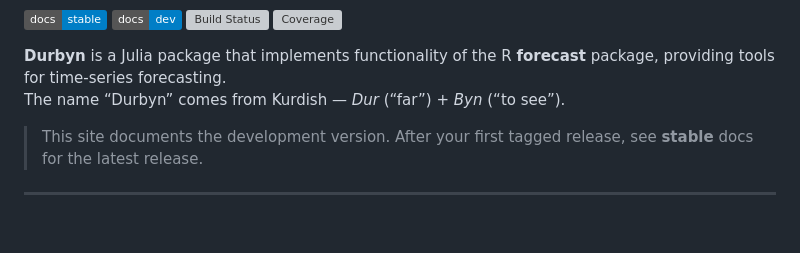
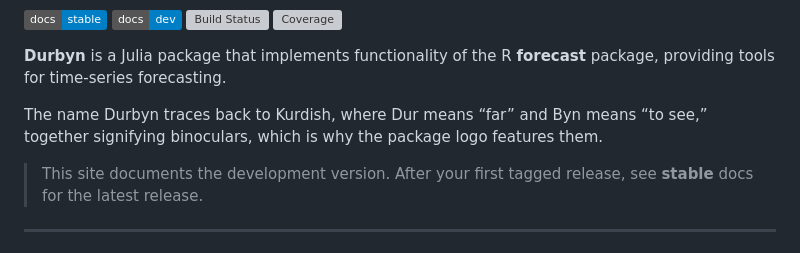
Before and after one commit to taf-society/Durbyn.jl, a Markdown page: docs/src/index.md, the part around the change. GitHub-like rendering; badges without logos; blank space fills up the shorter version; grey boxes are pictures that could not be loaded.

```diff
--- a/docs/src/index.md
+++ b/docs/src/index.md
@@ -5,7 +5,8 @@
 [![Stable](https://img.shields.io/badge/docs-stable-blue.svg)](https://taf-society.github.io/Durbyn.jl/stable/) [![Dev](https://img.shields.io/badge/docs-dev-blue.svg)](https://taf-society.github.io/Durbyn.jl/dev/) [![Build Status](https://github.com/taf-society/Durbyn.jl/actions/workflows/CI.yml/badge.svg?branch=main)](https://github.com/taf-society/Durbyn.jl/actions/workflows/CI.yml?query=branch%3Amain) [![Coverage](https://codecov.io/gh/taf-society/Durbyn.jl/branch/main/graph/badge.svg)](https://codecov.io/gh/taf-society/Durbyn.jl)
 
 **Durbyn** is a Julia package that implements functionality of the R **forecast** package, providing tools for time-series forecasting.
-The name “Durbyn” comes from Kurdish — *Dur* (“far”) + *Byn* (“to see”).
+
+The name Durbyn traces back to Kurdish, where Dur means “far” and Byn means “to see,” together signifying binoculars, which is why the package logo features them.
 
 > This site documents the development version. After your first tagged release, see **stable** docs for the latest release.
 
```
Also changed, not shown: README.md (+1 -1 lines).
